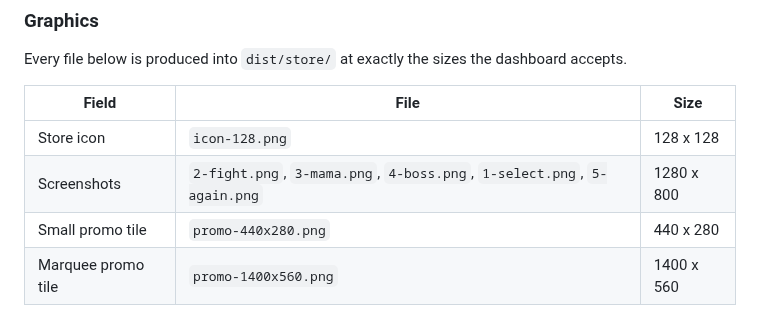
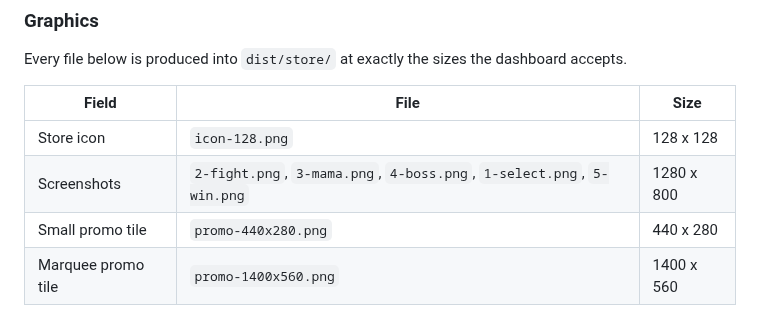
Before and after one commit to sxz8564/niulai_fight, a Markdown page: docs/CHROME-WEB-STORE.md, the part around the change. Rendered like a GitHub page.

```diff
--- a/docs/CHROME-WEB-STORE.md
+++ b/docs/CHROME-WEB-STORE.md
@@ -83,7 +83,7 @@ dashboard accepts.
 | Field | File | Size |
 | --- | --- | --- |
 | Store icon | `icon-128.png` | 128 x 128 |
-| Screenshots | `2-fight.png`, `3-mama.png`, `4-boss.png`, `1-select.png`, `5-again.png` | 1280 x 800 |
+| Screenshots | `2-fight.png`, `3-mama.png`, `4-boss.png`, `1-select.png`, `5-win.png` | 1280 x 800 |
 | Small promo tile | `promo-440x280.png` | 440 x 280 |
 | Marquee promo tile | `promo-1400x560.png` | 1400 x 560 |
 
```
Also changed, not shown: README.md (+30 -0 lines), docs/win.png (added), 12 other files.
